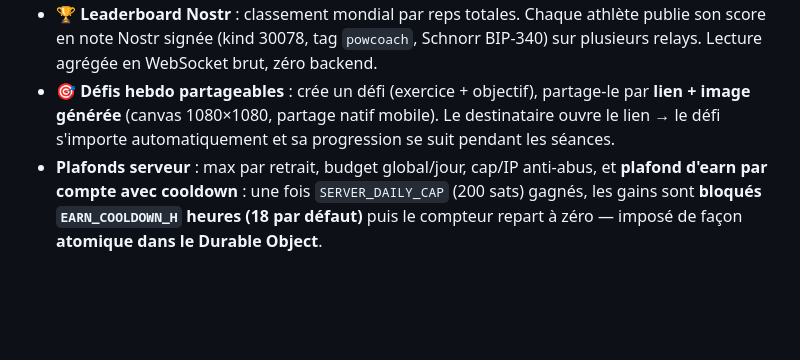
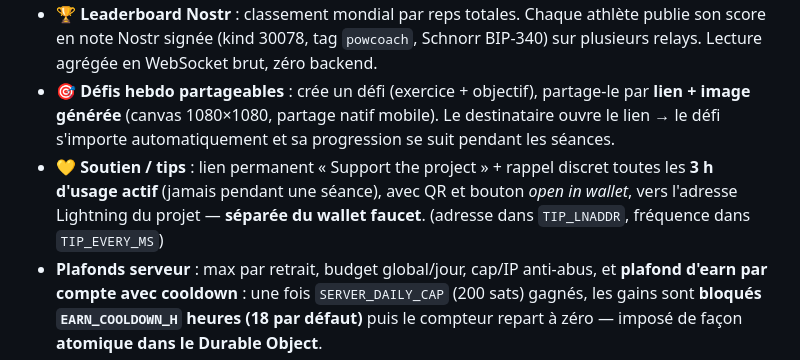
Before and after one commit to Silexperience210/pow-coach, a Markdown page: README.md, the part around the change. GitHub-like rendering; blank space fills up the shorter version.

Commit message:
docs: README — tip jar / Support the project line
Co-Authored-By: Claude Opus 4.8 <noreply@anthropic.com>

```diff
--- a/README.md
+++ b/README.md
@@ -27,6 +27,7 @@ Tout tourne sur **Cloudflare Pages + Functions**. L'admin key LNbits vit en **Se
 - **📊 Stats** : reps totales, streak (jours consécutifs), % de gestes parfaits, graphique 7 jours (canvas maison), répartition par discipline.
 - **🏆 Leaderboard Nostr** : classement mondial par reps totales. Chaque athlète publie son score en note Nostr signée (kind 30078, tag `powcoach`, Schnorr BIP-340) sur plusieurs relays. Lecture agrégée en WebSocket brut, zéro backend.
 - **🎯 Défis hebdo partageables** : crée un défi (exercice + objectif), partage-le par **lien + image générée** (canvas 1080×1080, partage natif mobile). Le destinataire ouvre le lien → le défi s'importe automatiquement et sa progression se suit pendant les séances.
+- **💛 Soutien / tips** : lien permanent « Support the project » + rappel discret toutes les **3 h d'usage actif** (jamais pendant une séance), avec QR et bouton *open in wallet*, vers l'adresse Lightning du projet — **séparée du wallet faucet**. (adresse dans `TIP_LNADDR`, fréquence dans `TIP_EVERY_MS`)
 - **Plafonds serveur** : max par retrait, budget global/jour, cap/IP anti-abus, et **plafond d'earn par compte avec cooldown** : une fois `SERVER_DAILY_CAP` (200 sats) gagnés, les gains sont **bloqués `EARN_COOLDOWN_H` heures (18 par défaut)** puis le compteur repart à zéro — imposé de façon **atomique dans le Durable Object**.
 - **Silhouette guide pleine** (corps lumineux + schéma de mouvement animé : flèches, cible d'impact, anneau de tenue) + **départ « de face »** (se placer face à la caméra suffit à armer le compte à rebours) + jauge d'alignement.
 - Modèle **full** + lissage temporel + anti-rebond pour un comptage précis.
```
